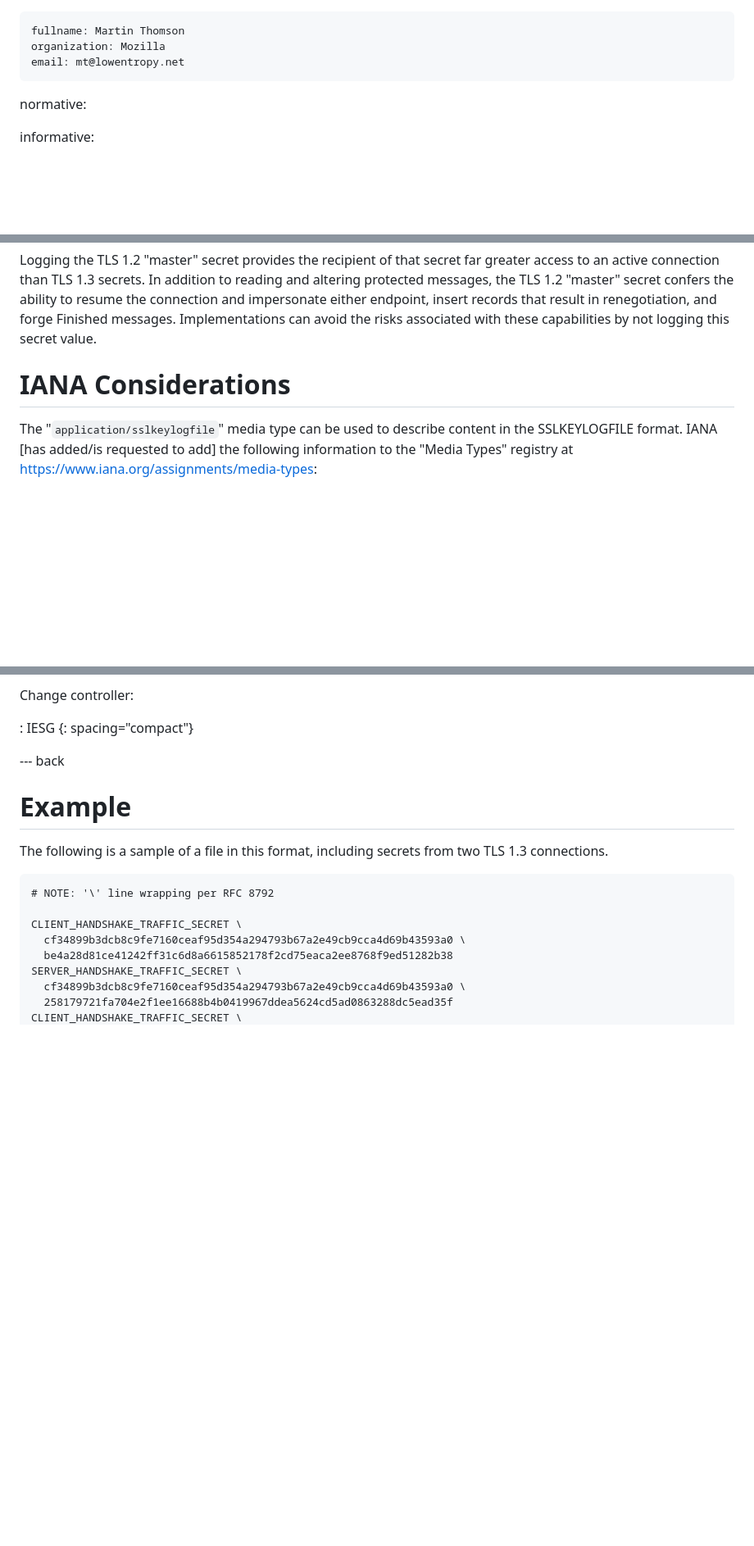
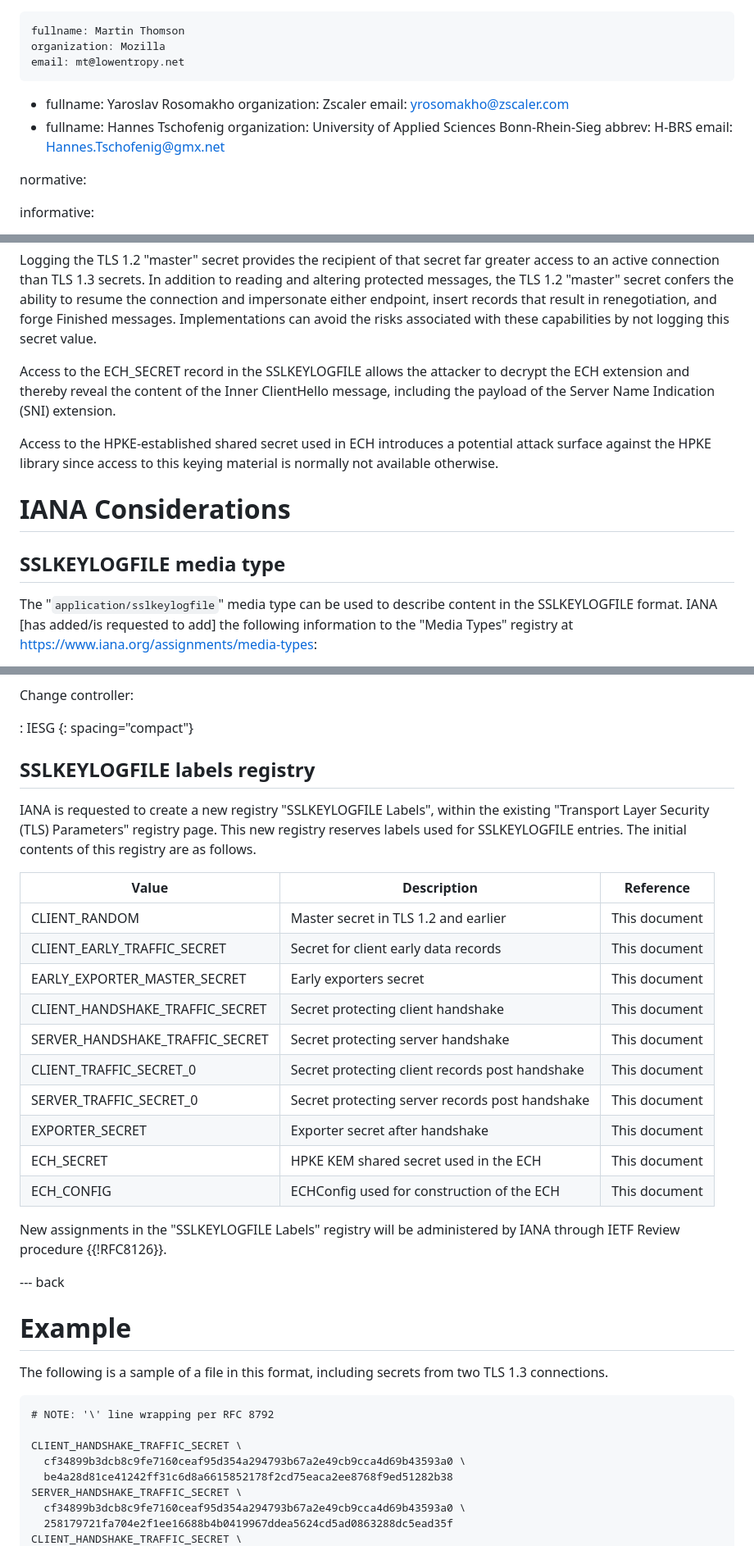
Before and after one commit to tlswg/sslkeylogfile, a Markdown page: draft-ietf-tls-keylogfile.md, 3 parts joined by grey strips. Shown at 82% size. Drawn GitHub-style; blank space fills up the shorter version.

```diff
--- a/draft-ietf-tls-keylogfile.md
+++ b/draft-ietf-tls-keylogfile.md
@@ -28,6 +28,15 @@ author:
     fullname: Martin Thomson
     organization: Mozilla
     email: mt@lowentropy.net
+ -
+    fullname: Yaroslav Rosomakho
+    organization: Zscaler
+    email: yrosomakho@zscaler.com
+ -
+    fullname: Hannes Tschofenig
+    organization: University of Applied Sciences Bonn-Rhein-Sieg
+    abbrev: H-BRS
+    email: Hannes.Tschofenig@gmx.net
 
 normative:
 
@@ -261,8 +299,18 @@ that result in renegotiation, and forge Finished messages.  Implementations can
 avoid the risks associated with these capabilities by not logging this secret
 value.
 
+Access to the ECH_SECRET record in the SSLKEYLOGFILE allows the attacker to decrypt
+the ECH extension and thereby reveal the content of the Inner ClientHello message,
+including the payload of the Server Name Indication (SNI) extension.
+
+Access to the HPKE-established shared secret used in ECH introduces a potential
+attack surface against the HPKE library since access to this keying material
+is normally not available otherwise.
+
 
 # IANA Considerations
+
+## SSLKEYLOGFILE media type
 
 The "`application/sslkeylogfile`" media type can be used to describe content in
 the SSLKEYLOGFILE format.  IANA \[has added/is requested to add] the following
@@ -340,6 +388,28 @@ Change controller:
 : IESG
 {: spacing="compact"}
 
+## SSLKEYLOGFILE labels registry
+
+IANA is requested to create a new registry "SSLKEYLOGFILE Labels", within the
+existing "Transport Layer Security (TLS) Parameters" registry page.
+This new registry reserves labels used for SSLKEYLOGFILE entries.
+The initial contents of this registry are as follows.
+
+| Value | Description | Reference |
+| --- | --- | --- |
+| CLIENT_RANDOM | Master secret in TLS 1.2 and earlier | This document |
+| CLIENT_EARLY_TRAFFIC_SECRET | Secret for client early data records | This document |
+| EARLY_EXPORTER_MASTER_SECRET | Early exporters secret | This document |
+| CLIENT_HANDSHAKE_TRAFFIC_SECRET | Secret protecting client handshake | This document |
+| SERVER_HANDSHAKE_TRAFFIC_SECRET | Secret protecting server handshake | This document |
+| CLIENT_TRAFFIC_SECRET_0 | Secret protecting client records post handshake | This document |
+| SERVER_TRAFFIC_SECRET_0 | Secret protecting server records post handshake | This document |
+| EXPORTER_SECRET | Exporter secret after handshake | This document |
+| ECH_SECRET | HPKE KEM shared secret used in the ECH | This document |
+| ECH_CONFIG | ECHConfig used for construction of the ECH | This document |
+
+New assignments in the "SSLKEYLOGFILE Labels" registry will be administered by IANA through
+IETF Review procedure {{!RFC8126}}.
 
 --- back
 
```
Also changed, not shown: other parts of draft-ietf-tls-keylogfile.md (+64 -5 lines).
